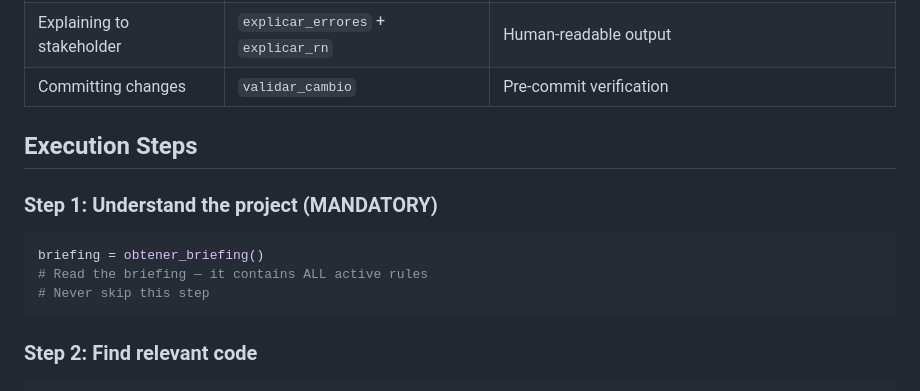
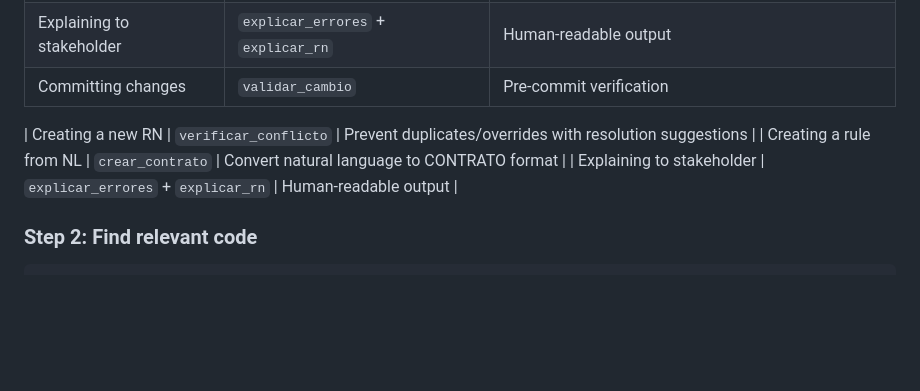
Before and after one commit to iodevs-net/docpact, a Markdown page: skills/docpact-usage/SKILL.md, the part around the change. GitHub-like rendering; blank space fills up the shorter version.

````diff
--- a/skills/docpact-usage/SKILL.md
+++ b/skills/docpact-usage/SKILL.md
@@ -28,14 +28,9 @@ Use this skill when:
 | Committing changes | `validar_cambio` | Pre-commit verification |
 
 
-## Execution Steps
-
-### Step 1: Understand the project (MANDATORY)
-```python
-briefing = obtener_briefing()
-# Read the briefing — it contains ALL active rules
-# Never skip this step
-```
+| Creating a new RN | `verificar_conflicto` | Prevent duplicates/overrides with resolution suggestions |
+| Creating a rule from NL | `crear_contrato` | Convert natural language to CONTRATO format |
+| Explaining to stakeholder | `explicar_errores` + `explicar_rn` | Human-readable output |
 
 ### Step 2: Find relevant code
 ```python
````
